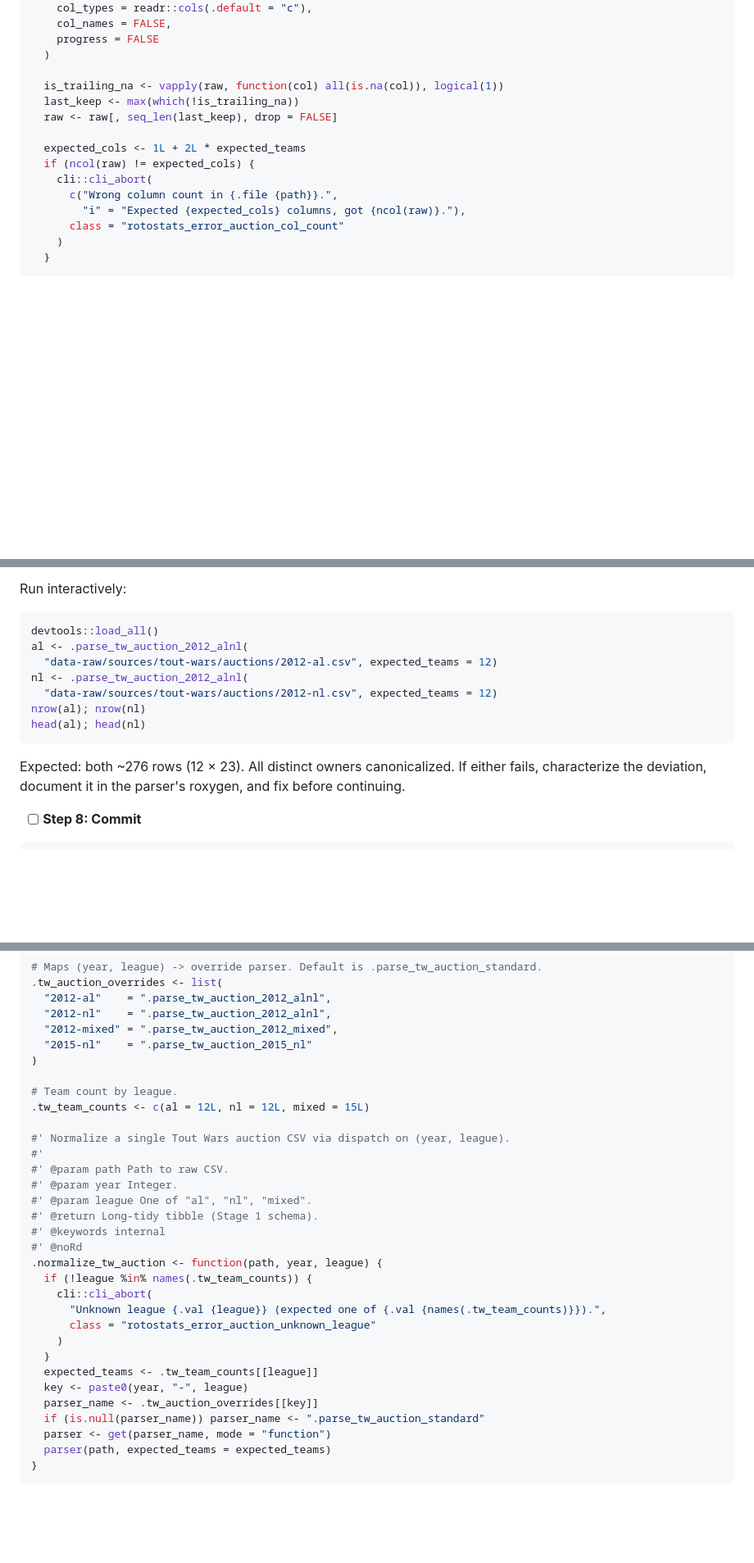
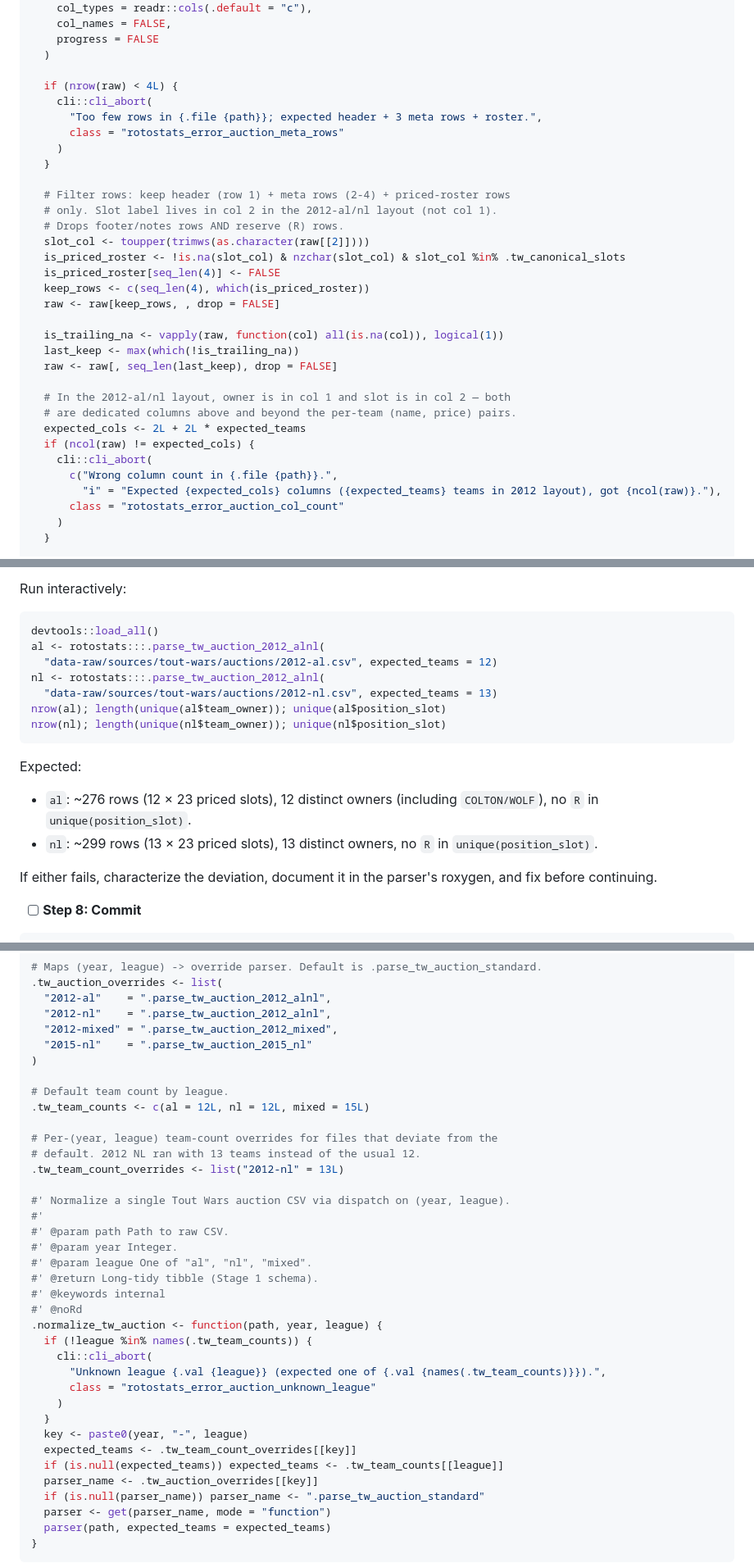
Before and after one commit to JDenn0514/rotostats, a Markdown page: plans/implementation/auction-csv-normalization-plan.md, 3 parts joined by grey strips. Shown at 82% size. Rendered like a GitHub page; blank space fills up the shorter version.

````diff
--- a/plans/implementation/auction-csv-normalization-plan.md
+++ b/plans/implementation/auction-csv-normalization-plan.md
@@ -546,15 +565,33 @@ Append to `R/utils-tout-wars.R`:
     progress = FALSE
   )
 
+  if (nrow(raw) < 4L) {
+    cli::cli_abort(
+      "Too few rows in {.file {path}}; expected header + 3 meta rows + roster.",
+      class = "rotostats_error_auction_meta_rows"
+    )
+  }
+
+  # Filter rows: keep header (row 1) + meta rows (2-4) + priced-roster rows
+  # only. Slot label lives in col 2 in the 2012-al/nl layout (not col 1).
+  # Drops footer/notes rows AND reserve (R) rows.
+  slot_col <- toupper(trimws(as.character(raw[[2]])))
+  is_priced_roster <- !is.na(slot_col) & nzchar(slot_col) & slot_col %in% .tw_canonical_slots
+  is_priced_roster[seq_len(4)] <- FALSE
+  keep_rows <- c(seq_len(4), which(is_priced_roster))
+  raw <- raw[keep_rows, , drop = FALSE]
+
   is_trailing_na <- vapply(raw, function(col) all(is.na(col)), logical(1))
   last_keep <- max(which(!is_trailing_na))
   raw <- raw[, seq_len(last_keep), drop = FALSE]
 
-  expected_cols <- 1L + 2L * expected_teams
+  # In the 2012-al/nl layout, owner is in col 1 and slot is in col 2 — both
+  # are dedicated columns above and beyond the per-team (name, price) pairs.
+  expected_cols <- 2L + 2L * expected_teams
   if (ncol(raw) != expected_cols) {
     cli::cli_abort(
       c("Wrong column count in {.file {path}}.",
-        "i" = "Expected {expected_cols} columns, got {ncol(raw)}."),
+        "i" = "Expected {expected_cols} columns ({expected_teams} teams in 2012 layout), got {ncol(raw)}."),
       class = "rotostats_error_auction_col_count"
     )
   }
@@ -629,15 +667,19 @@ Run interactively:
 
 ```r
 devtools::load_all()
-al <- .parse_tw_auction_2012_alnl(
+al <- rotostats:::.parse_tw_auction_2012_alnl(
   "data-raw/sources/tout-wars/auctions/2012-al.csv", expected_teams = 12)
-nl <- .parse_tw_auction_2012_alnl(
-  "data-raw/sources/tout-wars/auctions/2012-nl.csv", expected_teams = 12)
-nrow(al); nrow(nl)
-head(al); head(nl)
-```
-
-Expected: both ~276 rows (12 × 23). All distinct owners canonicalized. If either fails, characterize the deviation, document it in the parser's roxygen, and fix before continuing.
+nl <- rotostats:::.parse_tw_auction_2012_alnl(
+  "data-raw/sources/tout-wars/auctions/2012-nl.csv", expected_teams = 13)
+nrow(al); length(unique(al$team_owner)); unique(al$position_slot)
+nrow(nl); length(unique(nl$team_owner)); unique(nl$position_slot)
+```
+
+Expected:
+- `al`: ~276 rows (12 × 23 priced slots), 12 distinct owners (including `COLTON/WOLF`), no `R` in `unique(position_slot)`.
+- `nl`: ~299 rows (13 × 23 priced slots), 13 distinct owners, no `R` in `unique(position_slot)`.
+
+If either fails, characterize the deviation, document it in the parser's roxygen, and fix before continuing.
 
 - [ ] **Step 8: Commit**
 
@@ -1013,8 +1055,12 @@ Append:
   "2015-nl"    = ".parse_tw_auction_2015_nl"
 )
 
-# Team count by league.
+# Default team count by league.
 .tw_team_counts <- c(al = 12L, nl = 12L, mixed = 15L)
+
+# Per-(year, league) team-count overrides for files that deviate from the
+# default. 2012 NL ran with 13 teams instead of the usual 12.
+.tw_team_count_overrides <- list("2012-nl" = 13L)
 
 #' Normalize a single Tout Wars auction CSV via dispatch on (year, league).
 #'
@@ -1031,8 +1077,9 @@ Append:
       class = "rotostats_error_auction_unknown_league"
     )
   }
-  expected_teams <- .tw_team_counts[[league]]
   key <- paste0(year, "-", league)
+  expected_teams <- .tw_team_count_overrides[[key]]
+  if (is.null(expected_teams)) expected_teams <- .tw_team_counts[[league]]
   parser_name <- .tw_auction_overrides[[key]]
   if (is.null(parser_name)) parser_name <- ".parse_tw_auction_standard"
   parser <- get(parser_name, mode = "function")
````
Also changed, not shown: other parts of plans/implementation/auction-csv-normalization-plan.md (+43 -16 lines).
